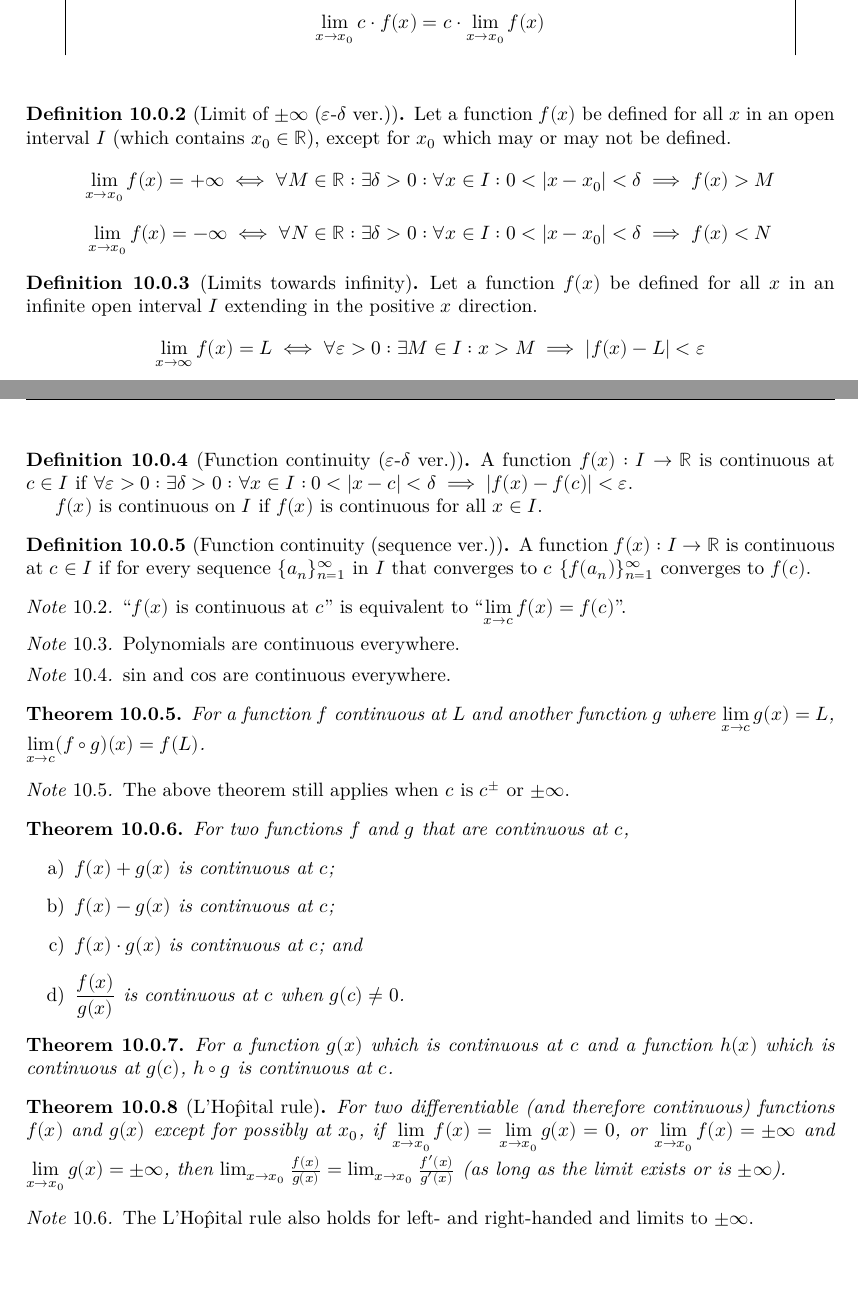
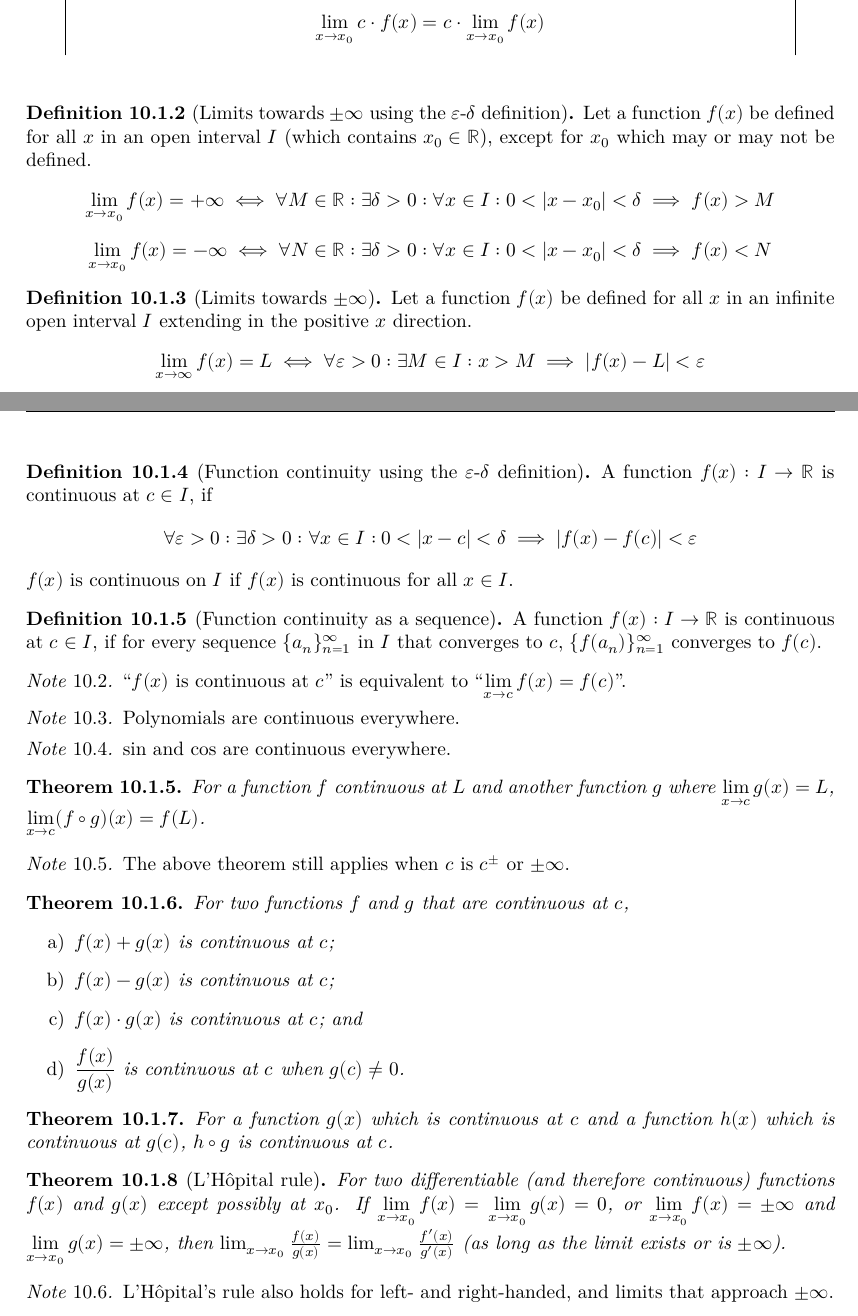
Before and after one commit to rjboas/MXB102, a LaTeX document (main.tex): two parts of pages 11 and 12 of 12, joined at a grey line, cut so that both start at the same text, the shorter picture padded with empty space. Compiled offline with XeLaTeX; a missing font is replaced by an installed copy or a similar font.

Commit message:
Reviewed limits (f)

```diff
--- a/main.tex
+++ b/main.tex
@@ -716,7 +715,7 @@ For infinite sequences we write $a_n$ and the sequence can be represented as $\l
 \end{mdframed}
 \end{figure}
 %
-\begin{definition}[Limit of $\pm\infty$ ($\varepsilon$-$\delta$ ver.)]
+\begin{definition}[Limits towards $\pm\infty$ using the $\varepsilon$-$\delta$ definition]
     Let a function $f(x)$ be defined for all $x$ in an open interval $I$
     (which contains $x_0 \in \R$), except for $x_0$ which may or may not be defined.
 	\begin{equation*}
@@ -727,7 +726,7 @@ For infinite sequences we write $a_n$ and the sequence can be represented as $\l
 	\end{equation*}
 \end{definition}
 %
-\begin{definition}[Limits towards infinity]
+\begin{definition}[Limits towards $\pm\infty$]
     Let a function $f(x)$ be defined for all $x$ in an infinite open interval $I$
     extending in the positive $x$ direction.
 	\begin{equation*}
@@ -760,17 +759,17 @@ For infinite sequences we write $a_n$ and the sequence can be represented as $\l
    The squeeze theorem holds for left- and right-handed and limits to $\pm\infty$.
 \end{note}
 %
-\begin{definition}[Function continuity ($\varepsilon$-$\delta$ ver.)]
-    A function $f(x):I\to\R$ is continuous at $c \in I$ if
-    $\forall\varepsilon>0: \exists\delta>0: \forall x\in I:
-        0<\abs{x-c}<\delta \implies \abs{f(x)-f(c)}<\varepsilon$.
-
+\begin{definition}[Function continuity using the $\varepsilon$-$\delta$ definition]
+    A function $f(x):I\to\R$ is continuous at $c \in I$, if
+	\begin{equation*}
+		\forall\varepsilon>0: \exists\delta>0: \forall x\in I:0<\abs{x-c}<\delta \implies \abs{f(x)-f(c)}<\varepsilon
+	\end{equation*}
     $f(x)$ is continuous on $I$ if $f(x)$ is continuous for all $x \in I$.
 \end{definition}
 %
-\begin{definition}[Function continuity (sequence ver.)]
-    A function $f(x):I\to\R$ is continuous at $c \in I$ if
-    for every sequence $\{a_n\}^{\infty}_{n=1}$ in $I$ that converges to $c$
+\begin{definition}[Function continuity as a sequence]
+    A function $f(x):I\to\R$ is continuous at $c \in I$, if
+    for every sequence $\{a_n\}^{\infty}_{n=1}$ in $I$ that converges to $c$,
     $\{f(a_n)\}^{\infty}_{n=1}$ converges to $f(c)$.
 \end{definition}
 %
@@ -812,10 +811,10 @@ For infinite sequences we write $a_n$ and the sequence can be represented as $\l
     $h \circ g$ is continuous at $c$.
 \end{theorem}
 %
-\begin{theorem}[L'Ho\^pital rule]
+\begin{theorem}[L'H\^opital rule]
     For two differentiable (and therefore continuous) functions $f(x)$ and $g(x)$
-    except for possibly at $x_0$,
-    if $\displaystyle \lim_{x\to x_0}f(x)=\lim_{x\to x_0}g(x)=0$,
+    except possibly at $x_0$.
+    If $\displaystyle \lim_{x\to x_0}f(x)=\lim_{x\to x_0}g(x)=0$,
     or $\displaystyle \lim_{x\to x_0}f(x)=\pm\infty$
         and $\displaystyle \lim_{x\to x_0}g(x)=\pm\infty$,
     then
@@ -824,7 +823,7 @@ For infinite sequences we write $a_n$ and the sequence can be represented as $\l
 \end{theorem}
 %
 \begin{note}
-    The L'Ho\^pital rule also holds for left- and right-handed and limits to $\pm\infty$.
+    L'H\^opital's rule also holds for left- and right-handed, and limits that approach $\pm\infty$.
 \end{note}
 
 \end{document}
```
Also changed, not shown: main.tex (21 more changed lines). Lines whose indentation alone changed are shown as unchanged.
